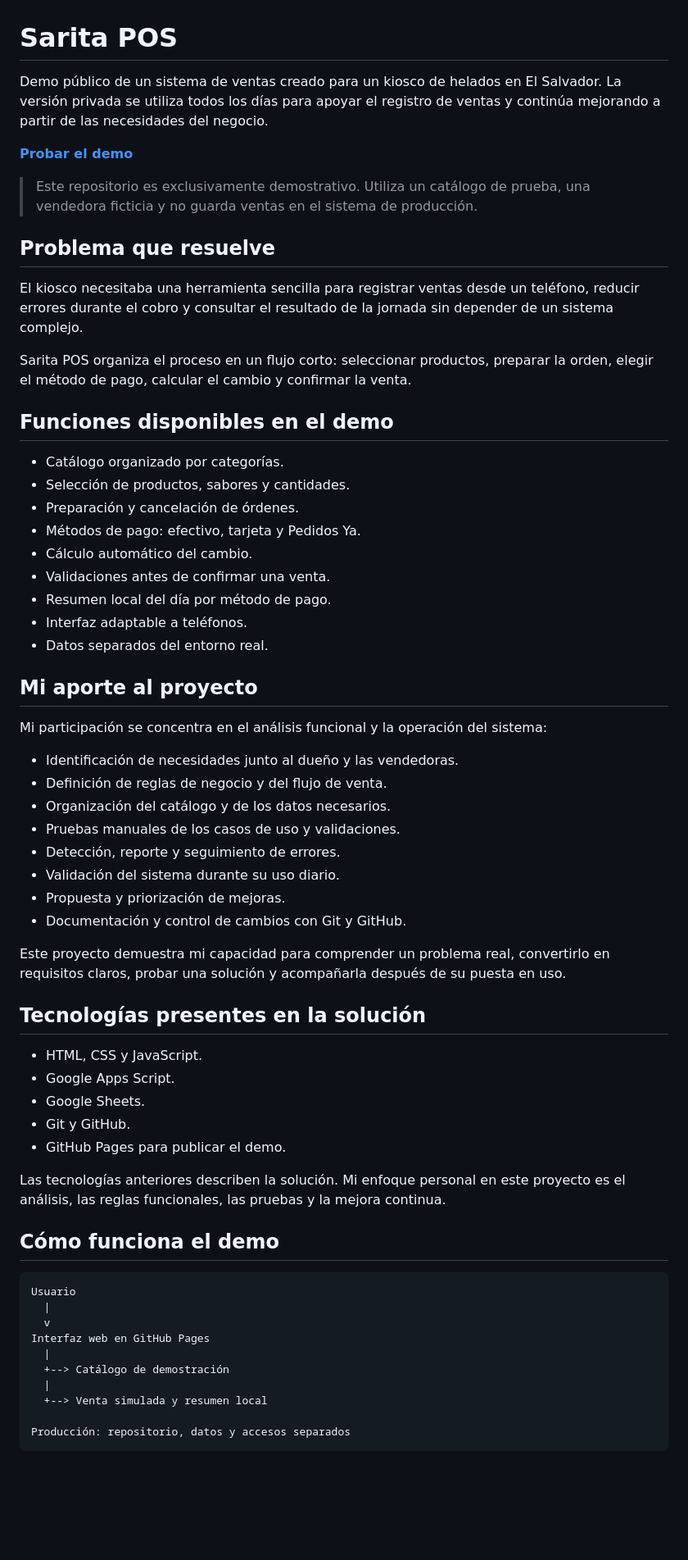
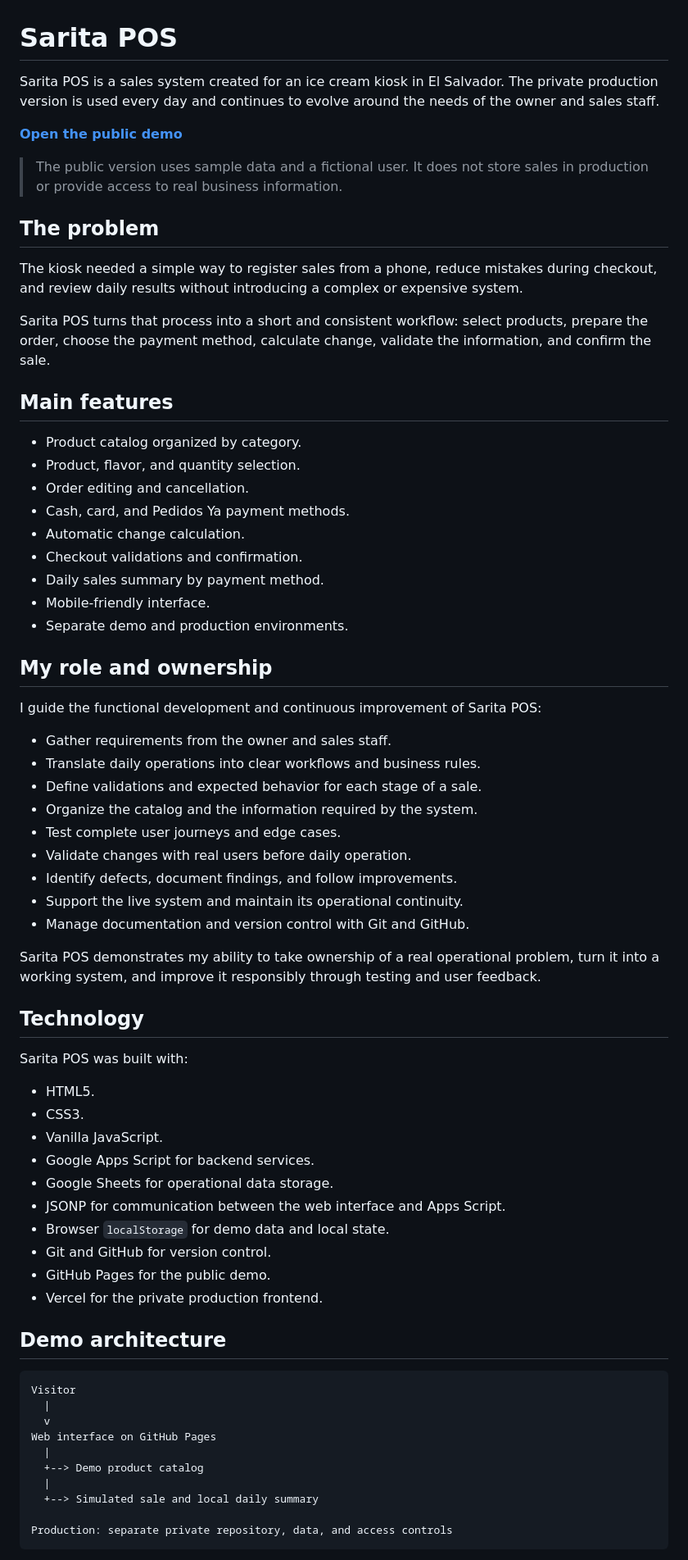
Before and after one commit to C-Sorto/sarita-pos, a Markdown page: README.md, the part around one of its changes. Shown at 82% size. Drawn GitHub-style; blank space fills up the shorter version.

Commit message:
docs: strengthen project presentation in English

````diff
--- a/README.md
+++ b/README.md
@@ -1,66 +1,72 @@
 # Sarita POS
 
-Demo público de un sistema de ventas creado para un kiosco de helados en El Salvador. La versión privada se utiliza todos los días para apoyar el registro de ventas y continúa mejorando a partir de las necesidades del negocio.
+Sarita POS is a sales system created for an ice cream kiosk in El Salvador. The private production version is used every day and continues to evolve around the needs of the owner and sales staff.
 
-**[Probar el demo](https://c-sorto.github.io/sarita-pos/)**
+**[Open the public demo](https://c-sorto.github.io/sarita-pos/)**
 
-> Este repositorio es exclusivamente demostrativo. Utiliza un catálogo de prueba, una vendedora ficticia y no guarda ventas en el sistema de producción.
+> The public version uses sample data and a fictional user. It does not store sales in production or provide access to real business information.
 
-## Problema que resuelve
+## The problem
 
-El kiosco necesitaba una herramienta sencilla para registrar ventas desde un teléfono, reducir errores durante el cobro y consultar el resultado de la jornada sin depender de un sistema complejo.
+The kiosk needed a simple way to register sales from a phone, reduce mistakes during checkout, and review daily results without introducing a complex or expensive system.
 
-Sarita POS organiza el proceso en un flujo corto: seleccionar productos, preparar la orden, elegir el método de pago, calcular el cambio y confirmar la venta.
+Sarita POS turns that process into a short and consistent workflow: select products, prepare the order, choose the payment method, calculate change, validate the information, and confirm the sale.
 
-## Funciones disponibles en el demo
+## Main features
 
-- Catálogo organizado por categorías.
-- Selección de productos, sabores y cantidades.
-- Preparación y cancelación de órdenes.
-- Métodos de pago: efectivo, tarjeta y Pedidos Ya.
-- Cálculo automático del cambio.
-- Validaciones antes de confirmar una venta.
-- Resumen local del día por método de pago.
-- Interfaz adaptable a teléfonos.
-- Datos separados del entorno real.
+- Product catalog organized by category.
+- Product, flavor, and quantity selection.
+- Order editing and cancellation.
+- Cash, card, and Pedidos Ya payment methods.
+- Automatic change calculation.
+- Checkout validations and confirmation.
+- Daily sales summary by payment method.
+- Mobile-friendly interface.
+- Separate demo and production environments.
 
-## Mi aporte al proyecto
+## My role and ownership
 
-Mi participación se concentra en el análisis funcional y la operación del sistema:
+I guide the functional development and continuous improvement of Sarita POS:
 
-- Identificación de necesidades junto al dueño y las vendedoras.
-- Definición de reglas de negocio y del flujo de venta.
-- Organización del catálogo y de los datos necesarios.
-- Pruebas manuales de los casos de uso y validaciones.
-- Detección, reporte y seguimiento de errores.
-- Validación del sistema durante su uso diario.
-- Propuesta y priorización de mejoras.
-- Documentación y control de cambios con Git y GitHub.
+- Gather requirements from the owner and sales staff.
+- Translate daily operations into clear workflows and business rules.
+- Define validations and expected behavior for each stage of a sale.
+- Organize the catalog and the information required by the system.
+- Test complete user journeys and edge cases.
+- Validate changes with real users before daily operation.
+- Identify defects, document findings, and follow improvements.
+- Support the live system and maintain its operational continuity.
+- Manage documentation and version control with Git and GitHub.
 
-Este proyecto demuestra mi capacidad para comprender un problema real, convertirlo en requisitos claros, probar una solución y acompañarla después de su puesta en uso.
+Sarita POS demonstrates my ability to take ownership of a real operational problem, turn it into a working system, and improve it responsibly through testing and user feedback.
 
-## Tecnologías presentes en la solución
+## Technology
 
-- HTML, CSS y JavaScript.
-- Google Apps Script.
-- Google Sheets.
-- Git y GitHub.
-- GitHub Pages para publicar el demo.
+Sarita POS was built with:
 
-Las tecnologías anteriores describen la solución. Mi enfoque personal en este proyecto es el análisis, las reglas funcionales, las pruebas y la mejora continua.
+- HTML5.
+- CSS3.
+- Vanilla JavaScript.
+- Google Apps Script for backend services.
+- Google Sheets for operational data storage.
+- JSONP for communication between the web interface and Apps Script.
+- Browser `localStorage` for demo data and local state.
+- Git and GitHub for version control.
+- GitHub Pages for the public demo.
+- Vercel for the private production frontend.
 
-## Cómo funciona el demo
+## Demo architecture
 
 ```text
-Usuario
+Visitor
   |
   v
-Interfaz web en GitHub Pages
+Web interface on GitHub Pages
   |
-  +--> Catálogo de demostración
+  +--> Demo product catalog
   |
-  +--> Venta simulada y resumen local
+  +--> Simulated sale and local daily summary
 
-Producción: repositorio, datos y accesos separados
+Production: separate private repository, data, and access controls
 ```
 
````
Also changed, not shown: other parts of README.md (+14 -14 lines).
